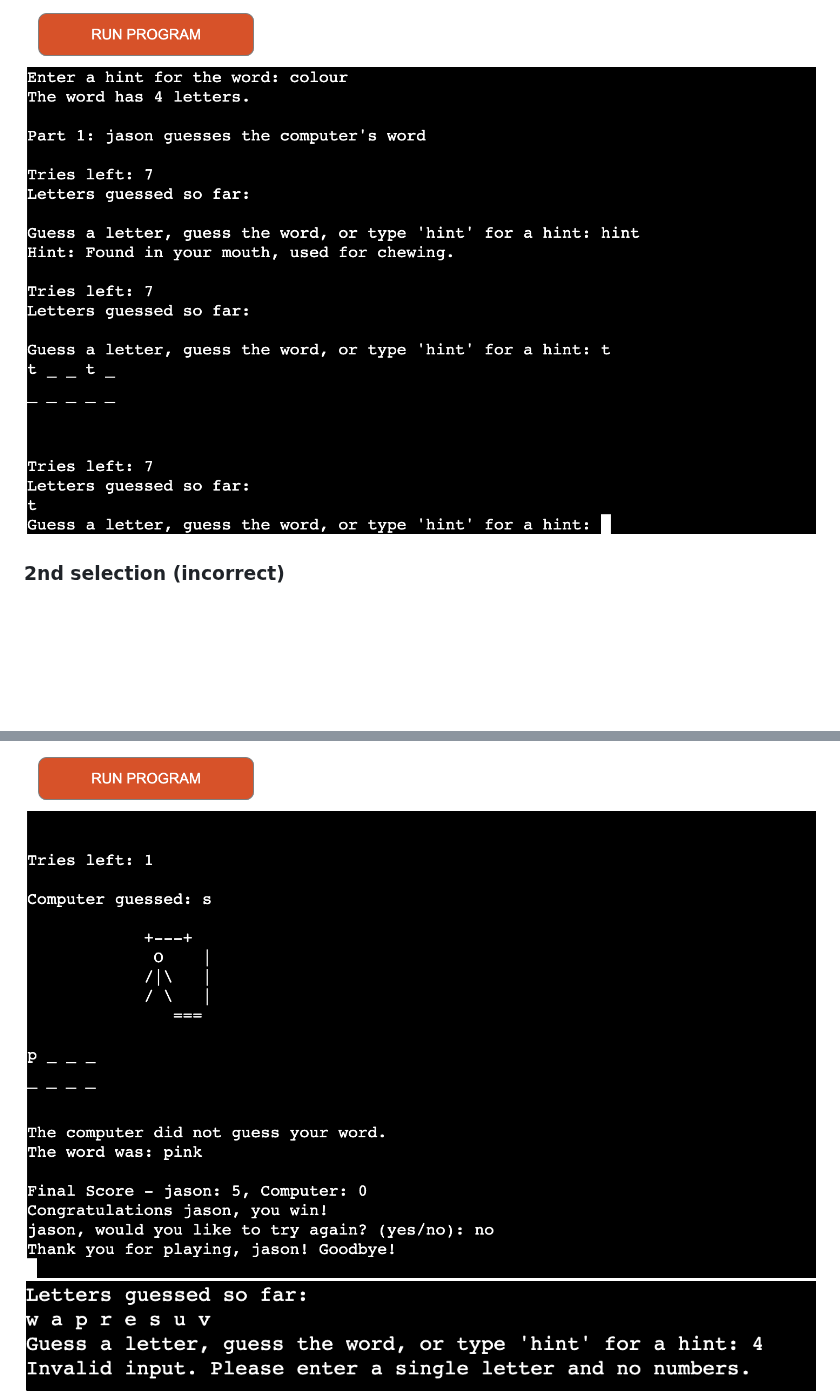
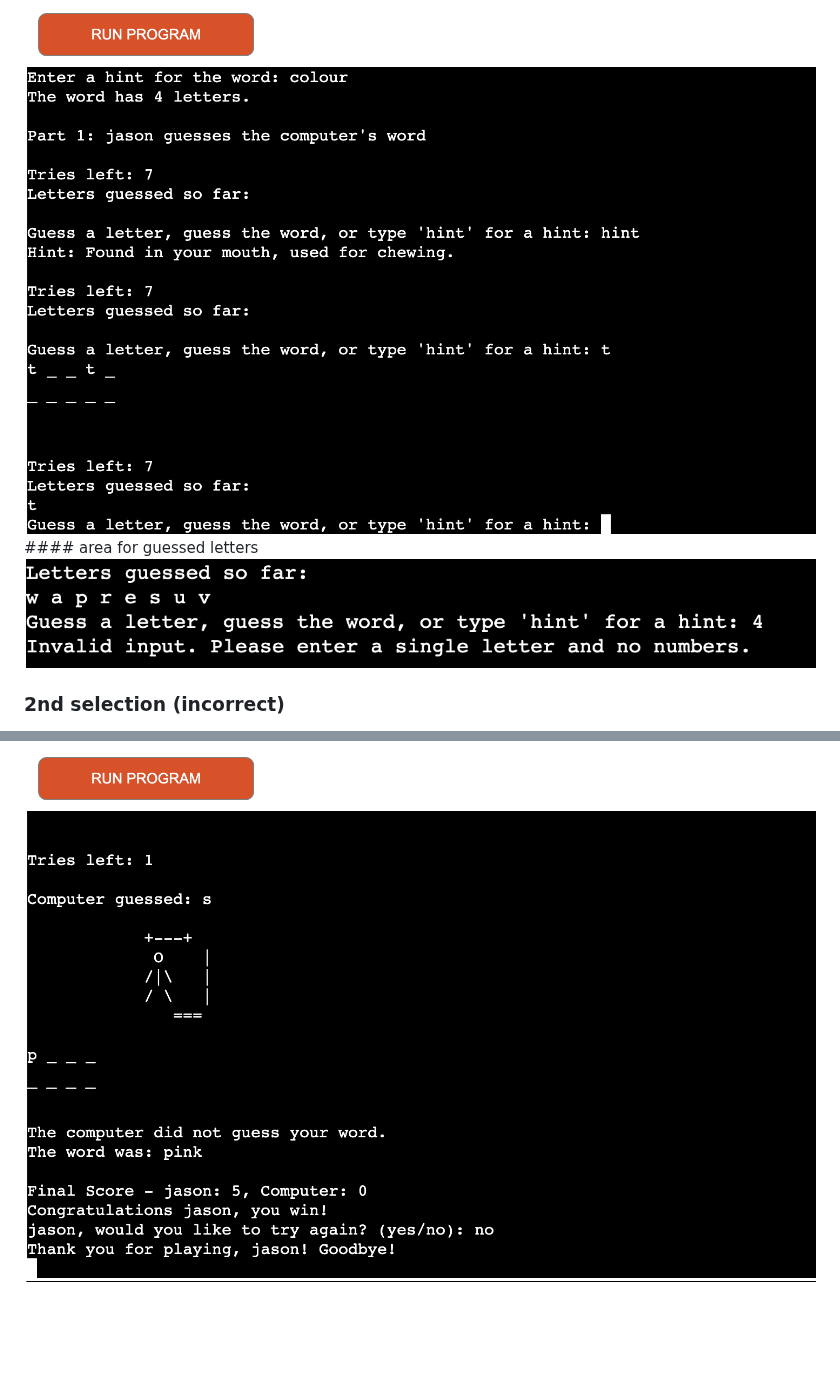
Before and after one commit to JB060/hangman, a Markdown page: README.md, 2 parts joined by grey strips. Rendered like a GitHub page; blank space fills up the shorter version.

```diff
--- a/README.md
+++ b/README.md
@@ -75,6 +75,8 @@ Throughout the process of making this project, I decided to change a couple of t
   on this selection, the player has chosen correctly the letter "T" and the letter has been printed in the word selected, and to the
   "letters guessed" area of the terminal and we get to keep all our tries.
 <img src="/images/7.png" alt= "">
+#### area for guessed letters
+<img src="/images/14.png" alt= "">
 
 ### 2nd selection (incorrect)
 - The player has made an incorrect selection of the letter "A" and the 1st part of the hangman has been drawn to the terminal to show
@@ -103,6 +105,6 @@ Throughout the process of making this project, I decided to change a couple of t
 <img src="/images/13.png" alt= "">
 
 
-<img src="/images/14.png" alt= "">
+
 <img src="/images/15.png" alt= "">
 <img src="/images/16.png" alt= "">
```
